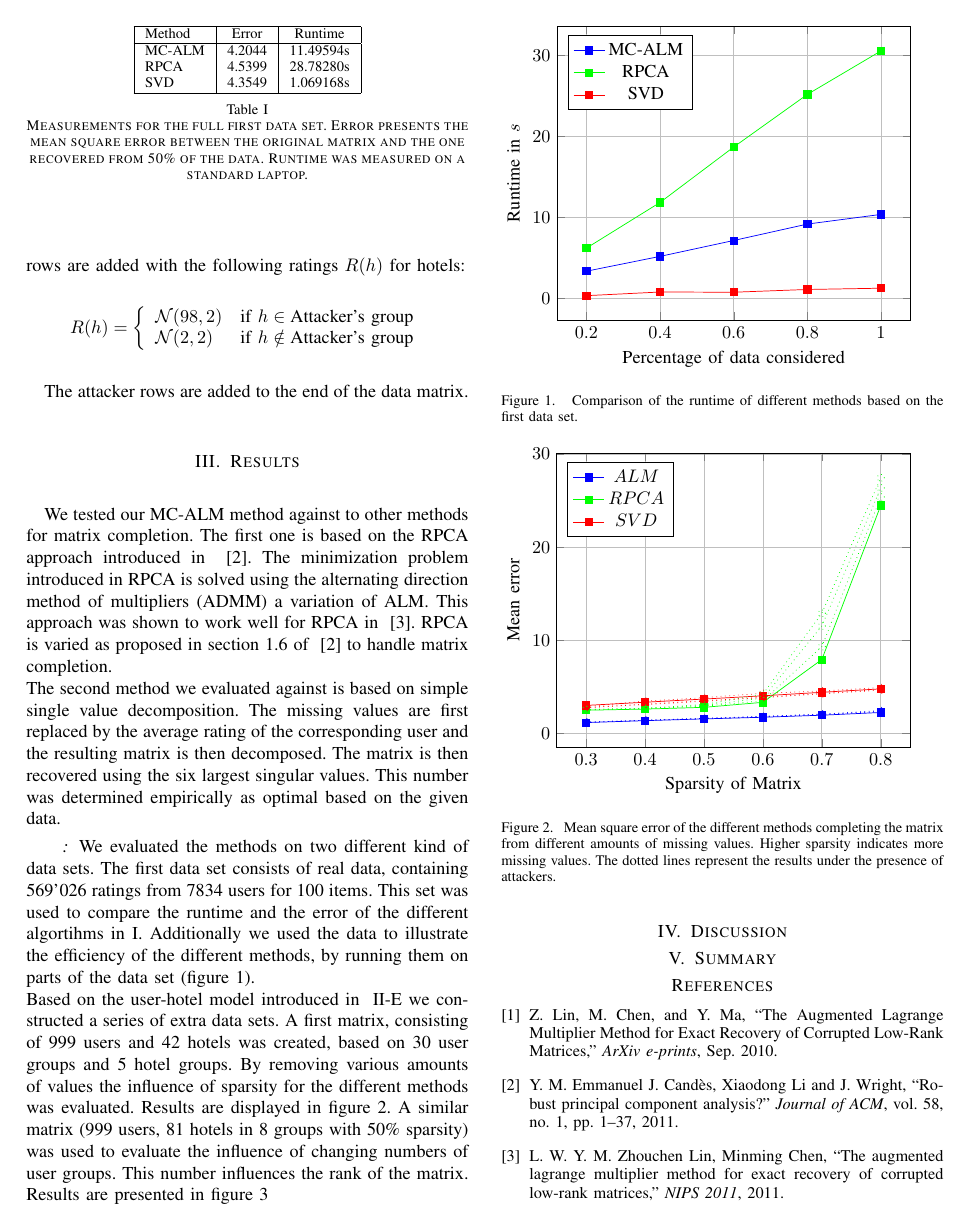
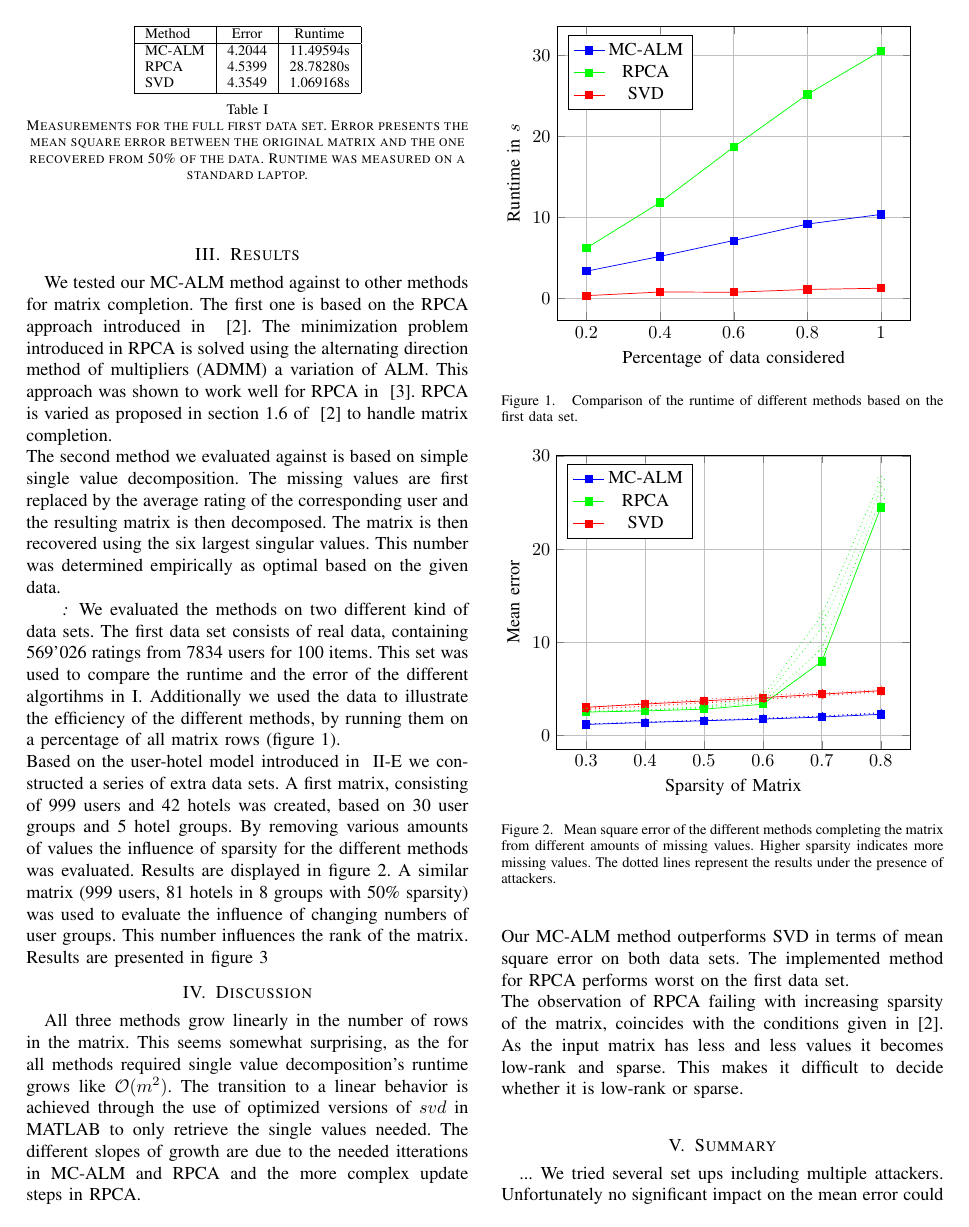
Before and after one commit to d-s-d/CIL14-CF, a LaTeX paper (CIL_Paper/CIL_Paper.tex): page 3 of 4. Compiled offline with pdfLaTeX.

Commit message:
Version 1 of Discussion, started summary

```diff
--- a/CIL_Paper/CIL_Paper.tex
+++ b/CIL_Paper/CIL_Paper.tex
@@ -151,7 +151,7 @@ We tested our MC-ALM method against to other methods for matrix completion. The
 The second method we evaluated against is based on simple single value decomposition. The missing values are first replaced by the average rating of the corresponding user and the resulting matrix is then decomposed. The matrix is then recovered using the six largest singular values. This number was determined empirically as optimal based on the given data.
 
 \paragraph{}
-We evaluated the methods on two different kind of data sets. The first data set consists of real data, containing 569'026 ratings from 7834 users for 100 items. This set was used to compare the runtime and the error of the different algortihms in \ref{tab:overview}. Additionally we used the data to illustrate the efficiency of the different methods, by running them on parts of the data set (figure \ref{fig:runtime}).\\
+We evaluated the methods on two different kind of data sets. The first data set consists of real data, containing 569'026 ratings from 7834 users for 100 items. This set was used to compare the runtime and the error of the different algortihms in \ref{tab:overview}. Additionally we used the data to illustrate the efficiency of the different methods, by running them on a percentage of all matrix rows (figure \ref{fig:runtime}).\\
 Based on the user-hotel model introduced in ~\ref{subsec:datageneration} we constructed a series of extra data sets. A first matrix, consisting of 999 users and 42 hotels was created, based on 30 user groups and 5 hotel groups. By removing various amounts of values the influence of sparsity for the different methods was evaluated. Results are displayed in figure \ref{fig:sparse}. A similar matrix (999 users, 81 hotels in 8 groups with 50\% sparsity) was used to evaluate the influence of changing  numbers of user groups. This number influences the rank of the matrix. Results are presented in figure \ref{fig:usergroups}
 
 \begin{table}%
@@ -194,7 +194,7 @@ SVD & 4.3549 & 1.069168s\\
 	xlabel={Sparsity of Matrix},
 	ylabel={Mean error},
 	grid=major,
-	legend entries={$ALM$,$RPCA$,$SVD$},
+	legend entries={MC-ALM,RPCA,SVD},
 ]
 \addplot [mark=square*,blue,solid] table[x=Sparse,y=alm] {data/Sparse/sparsity_0.dat};
 \addplot [mark=square*,green,solid]	table[x=Sparse,y=rpca] {data/Sparse/sparsity_0.dat};
@@ -233,14 +234,14 @@ SVD & 4.3549 & 1.069168s\\
 \end{figure}
 
 
-
-
 \section{Discussion}
-
-
+All three methods grow linearly in the number of rows in the matrix. This seems somewhat surprising, as the for all methods required single value decomposition's runtime grows like $\mathcal{O}(m^2)$. The transition to a linear behavior is achieved through the use of optimized versions of $svd$ in MATLAB to only retrieve the single values needed. The different slopes of growth are due to the needed itterations in MC-ALM and RPCA and the more complex update steps in RPCA.\\
+Our MC-ALM method outperforms SVD in terms of mean square error on both data sets. The implemented method for RPCA performs worst on the first data set.\\
+The observation of RPCA failing with increasing sparsity of the matrix, coincides with the conditions given in \cite{rpcapaper}. As the input matrix has less and less values it becomes low-rank and sparse. This makes it difficult to decide whether it is low-rank or sparse.\\
 
 \section{Summary}
-
+...
+We tried several set ups including multiple attackers. Unfortunately no significant impact on the mean error could be measured. This could either indicate that all methods offer a good resistance to shilling attacks, or, more likely, our model does not provide realistic attacks. In any case, further research in this direction is needed.
 
 \bibliographystyle{IEEEtran}
 \bibliography{CIL_Paper}
```
Also changed, not shown: CIL_Paper/CIL_Paper.tex (7 more changed lines).
